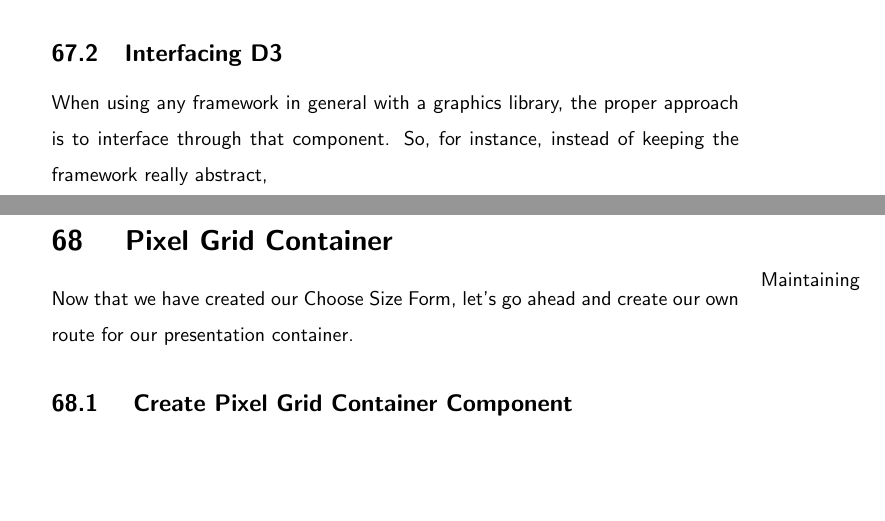
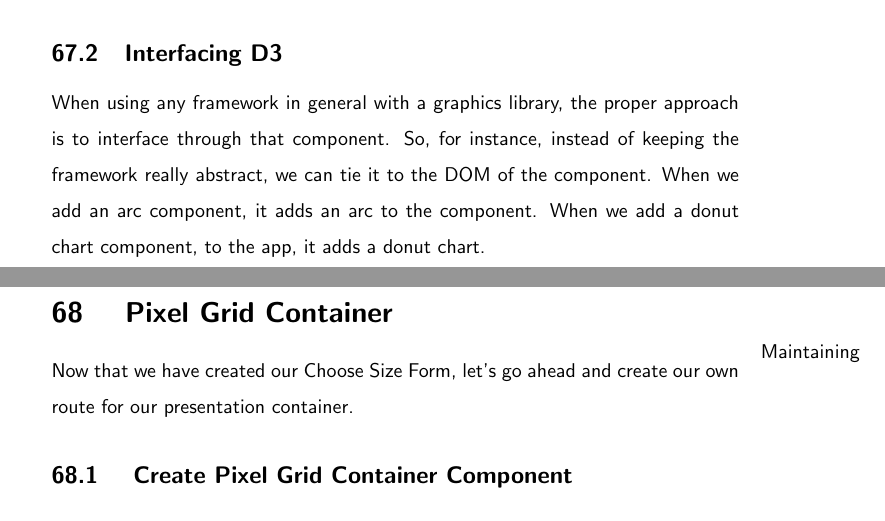
Before and after one commit to razroo/angular-content, a LaTeX document (main.tex, which reads charts/charts.tex): two parts of pages 177 and 178 of 205, joined at a grey line, cut so that both start at the same text, the shorter picture padded with empty space. Compiled offline with pdfLaTeX.

Commit message:
Complete introductory paragraph for the charts tex file.

```diff
--- a/charts/charts.tex
+++ b/charts/charts.tex
@@ -19,4 +19,6 @@ for the job.
 \subsection{Interfacing D3}
 When using any framework in general with a graphics library, the proper approach
 is to interface through that component. So, for instance, instead of keeping
-the framework really abstract,
+the framework really abstract, we can tie it to the DOM of the component. When
+we add an arc component, it adds an arc to the component. When we add a donut
+chart component, to the app, it adds a donut chart.
```
